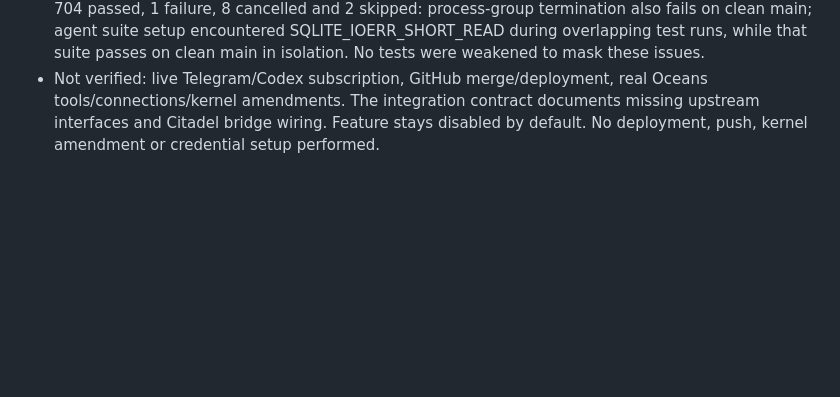
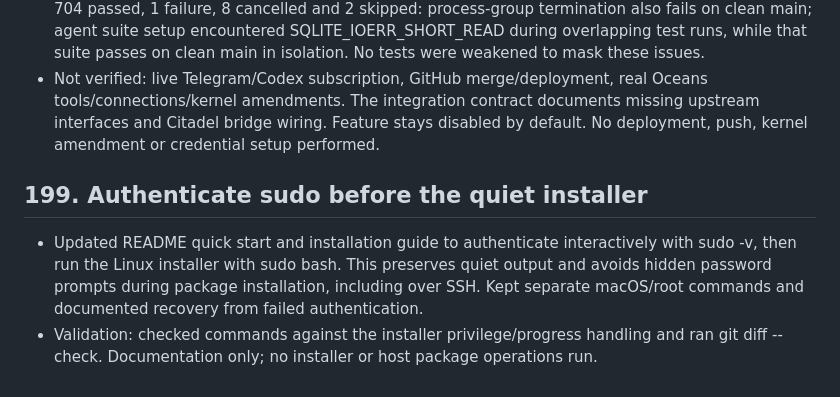
Before and after one commit to maksymhs/Citadel, a Markdown page: docs/engineering-execution-state.md, the part around the change. GitHub-like rendering; blank space fills up the shorter version.

```diff
--- a/docs/engineering-execution-state.md
+++ b/docs/engineering-execution-state.md
@@ -962,3 +962,8 @@ One numbered entry per meaningful change: what changed, how it was verified, kno
 - Reused task mesh and protocol-2 local sentinel; atomic claims share a canonical Git common-directory identity across worktrees. Two projects run by default; uncertain executions retain exclusion. General projects use independent configured verification and authorized GitHub publication; Oceans refuses autonomy until its Codex permission renderer and authenticated decision bridge are accepted upstream.
 - Verification: 42 director/task/upgrade checks passed, 2 focused real-SPA Settings checks passed, 3 sentinel-loop checks passed. Lint and git diff --check passed. Full suite attempt reported 715 tests, 704 passed, 1 failure, 8 cancelled and 2 skipped: process-group termination also fails on clean main; agent suite setup encountered SQLITE_IOERR_SHORT_READ during overlapping test runs, while that suite passes on clean main in isolation. No tests were weakened to mask these issues.
 - Not verified: live Telegram/Codex subscription, GitHub merge/deployment, real Oceans tools/connections/kernel amendments. The integration contract documents missing upstream interfaces and Citadel bridge wiring. Feature stays disabled by default. No deployment, push, kernel amendment or credential setup performed.
+
+## 199. Authenticate sudo before the quiet installer
+
+- Updated README quick start and installation guide to authenticate interactively with sudo -v, then run the Linux installer with sudo bash. This preserves quiet output and avoids hidden password prompts during package installation, including over SSH. Kept separate macOS/root commands and documented recovery from failed authentication.
+- Validation: checked commands against the installer privilege/progress handling and ran git diff --check. Documentation only; no installer or host package operations run.
```
Also changed, not shown: README.md (+10 -2 lines), docs/installation.md (+10 -6 lines).
